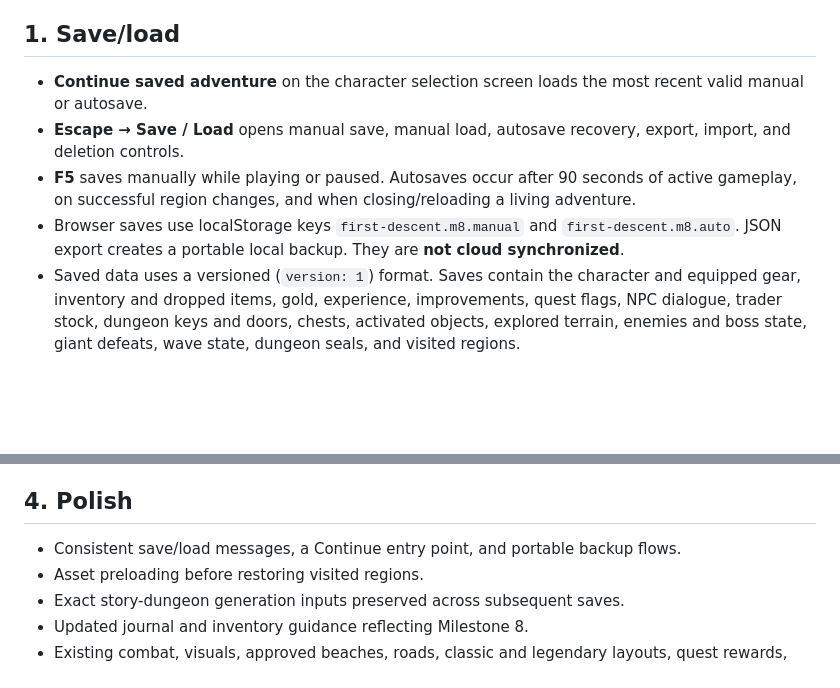
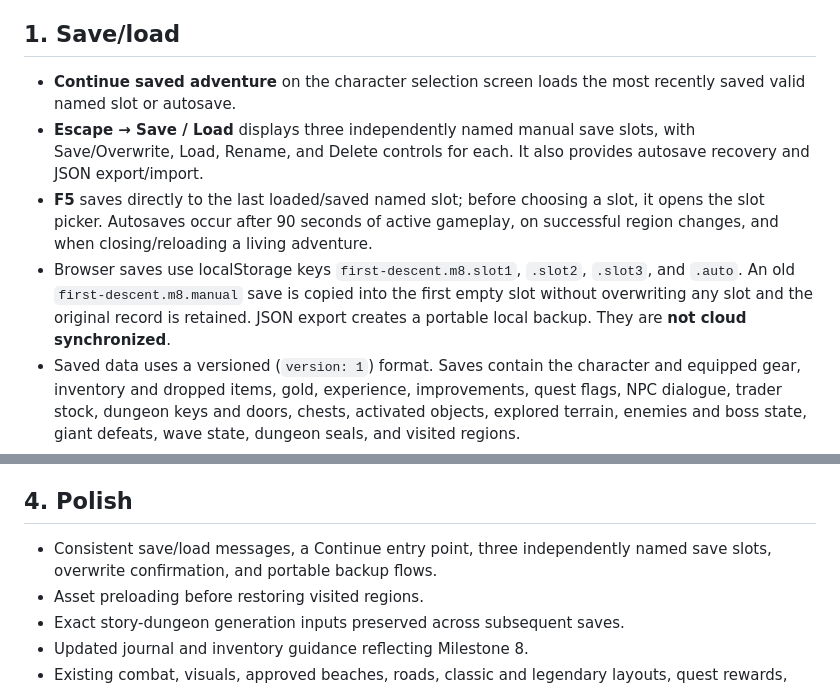
Before and after one commit to fefalab-netizen/DUNGEONWORLD, a Markdown page: game/MILESTONE_8.md, 2 parts joined by grey strips. Drawn GitHub-style; blank space fills up the shorter version.

Commit message:
Document three named saves, legacy migration, autosaves and F5 behavior

```diff
--- a/game/MILESTONE_8.md
+++ b/game/MILESTONE_8.md
@@ -4,10 +4,10 @@ Milestone 8 implements the originally planned four workstreams without changing
 
 ## 1. Save/load
 
-- **Continue saved adventure** on the character selection screen loads the most recent valid manual or autosave.
-- **Escape → Save / Load** opens manual save, manual load, autosave recovery, export, import, and deletion controls.
-- **F5** saves manually while playing or paused. Autosaves occur after 90 seconds of active gameplay, on successful region changes, and when closing/reloading a living adventure.
-- Browser saves use localStorage keys `first-descent.m8.manual` and `first-descent.m8.auto`. JSON export creates a portable local backup. They are **not cloud synchronized**.
+- **Continue saved adventure** on the character selection screen loads the most recently saved valid named slot or autosave.
+- **Escape → Save / Load** displays three independently named manual save slots, with Save/Overwrite, Load, Rename, and Delete controls for each. It also provides autosave recovery and JSON export/import.
+- **F5** saves directly to the last loaded/saved named slot; before choosing a slot, it opens the slot picker. Autosaves occur after 90 seconds of active gameplay, on successful region changes, and when closing/reloading a living adventure.
+- Browser saves use localStorage keys `first-descent.m8.slot1`, `.slot2`, `.slot3`, and `.auto`. An old `first-descent.m8.manual` save is copied into the first empty slot without overwriting any slot and the original record is retained. JSON export creates a portable local backup. They are **not cloud synchronized**.
 - Saved data uses a versioned (`version: 1`) format. Saves contain the character and equipped gear, inventory and dropped items, gold, experience, improvements, quest flags, NPC dialogue, trader stock, dungeon keys and doors, chests, activated objects, explored terrain, enemies and boss state, giant defeats, wave state, dungeon seals, and visited regions.
 - Large static tile maps and graphics are **regenerated deterministically** from the seed and original generation settings, then restored using compact mutable-state overlays.
 - Malformed, incompatible, and incomplete saves are rejected with an explanation; a missing manual save does not prevent autosave recovery.
@@ -33,7 +33,7 @@ The checks report the generated dimensions, rooms, enemy spawn count, and availa
 
 ## 4. Polish
 
-- Consistent save/load messages, a Continue entry point, and portable backup flows.
+- Consistent save/load messages, a Continue entry point, three independently named save slots, overwrite confirmation, and portable backup flows.
 - Asset preloading before restoring visited regions.
 - Exact story-dungeon generation inputs preserved across subsequent saves.
 - Updated journal and inventory guidance reflecting Milestone 8.
```
